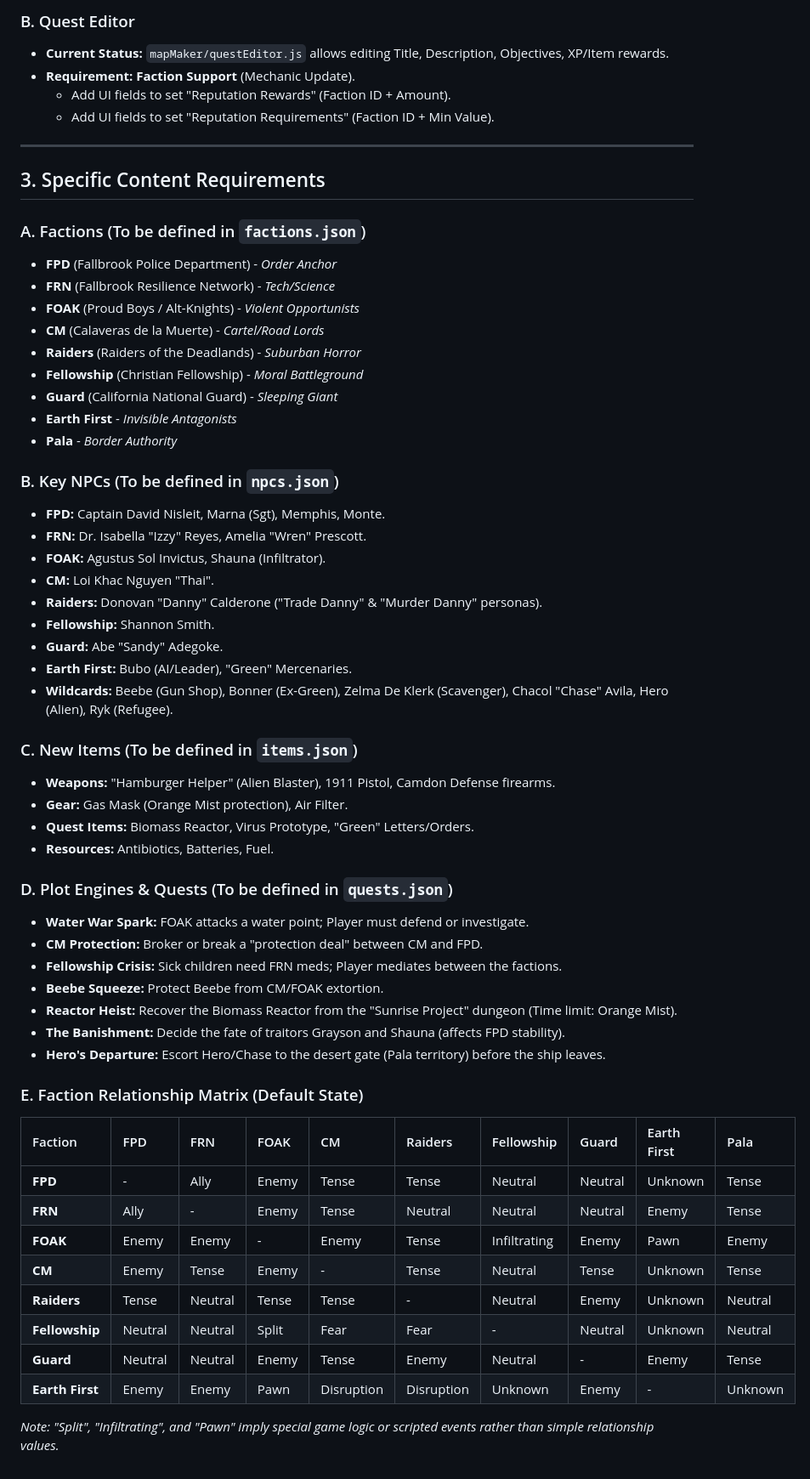
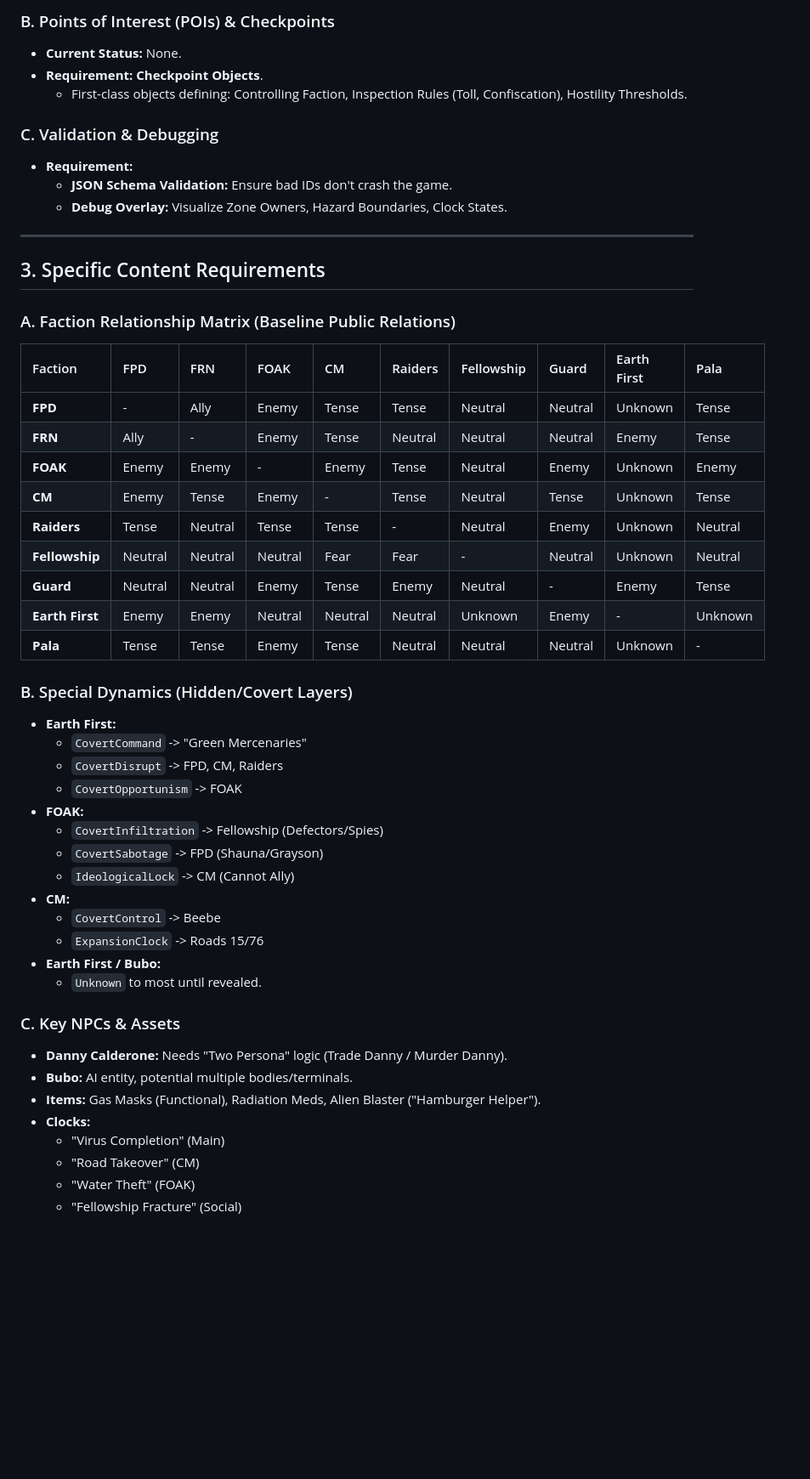
Before and after one commit to IndieBrosCEO/JASCI-Game, a Markdown page: WASTELAND_AUDIT.md, the part around one of its changes. Shown at 85% size. GitHub-like rendering; blank space fills up the shorter version.

```diff
--- a/WASTELAND_AUDIT.md
+++ b/WASTELAND_AUDIT.md
@@ -49,61 +69,52 @@ This document outlines the requirements to support the "Wasteland Campaign GM Se
 
-### B. Quest Editor
-*   **Current Status:** `mapMaker/questEditor.js` allows editing Title, Description, Objectives, XP/Item rewards.
-*   **Requirement:** **Faction Support** (Mechanic Update).
-    *   Add UI fields to set "Reputation Rewards" (Faction ID + Amount).
-    *   Add UI fields to set "Reputation Requirements" (Faction ID + Min Value).
+### B. Points of Interest (POIs) & Checkpoints
+*   **Current Status:** None.
+*   **Requirement:** **Checkpoint Objects**.
+    *   First-class objects defining: Controlling Faction, Inspection Rules (Toll, Confiscation), Hostility Thresholds.
+
+### C. Validation & Debugging
+*   **Requirement:**
+    *   **JSON Schema Validation:** Ensure bad IDs don't crash the game.
+    *   **Debug Overlay:** Visualize Zone Owners, Hazard Boundaries, Clock States.
 
 ---
 
 ## 3. Specific Content Requirements
 
-### A. Factions (To be defined in `factions.json`)
-*   **FPD** (Fallbrook Police Department) - *Order Anchor*
-*   **FRN** (Fallbrook Resilience Network) - *Tech/Science*
-*   **FOAK** (Proud Boys / Alt-Knights) - *Violent Opportunists*
-*   **CM** (Calaveras de la Muerte) - *Cartel/Road Lords*
-*   **Raiders** (Raiders of the Deadlands) - *Suburban Horror*
-*   **Fellowship** (Christian Fellowship) - *Moral Battleground*
-*   **Guard** (California National Guard) - *Sleeping Giant*
-*   **Earth First** - *Invisible Antagonists*
-*   **Pala** - *Border Authority*
-
-### B. Key NPCs (To be defined in `npcs.json`)
-*   **FPD:** Captain David Nisleit, Marna (Sgt), Memphis, Monte.
-*   **FRN:** Dr. Isabella "Izzy" Reyes, Amelia "Wren" Prescott.
-*   **FOAK:** Agustus Sol Invictus, Shauna (Infiltrator).
-*   **CM:** Loi Khac Nguyen "Thai".
-*   **Raiders:** Donovan "Danny" Calderone ("Trade Danny" & "Murder Danny" personas).
-*   **Fellowship:** Shannon Smith.
-*   **Guard:** Abe "Sandy" Adegoke.
-*   **Earth First:** Bubo (AI/Leader), "Green" Mercenaries.
-*   **Wildcards:** Beebe (Gun Shop), Bonner (Ex-Green), Zelma De Klerk (Scavenger), Chacol "Chase" Avila, Hero (Alien), Ryk (Refugee).
-
-### C. New Items (To be defined in `items.json`)
-*   **Weapons:** "Hamburger Helper" (Alien Blaster), 1911 Pistol, Camdon Defense firearms.
-*   **Gear:** Gas Mask (Orange Mist protection), Air Filter.
-*   **Quest Items:** Biomass Reactor, Virus Prototype, "Green" Letters/Orders.
-*   **Resources:** Antibiotics, Batteries, Fuel.
-
-### D. Plot Engines & Quests (To be defined in `quests.json`)
-*   **Water War Spark:** FOAK attacks a water point; Player must defend or investigate.
-*   **CM Protection:** Broker or break a "protection deal" between CM and FPD.
-*   **Fellowship Crisis:** Sick children need FRN meds; Player mediates between the factions.
-*   **Beebe Squeeze:** Protect Beebe from CM/FOAK extortion.
-*   **Reactor Heist:** Recover the Biomass Reactor from the "Sunrise Project" dungeon (Time limit: Orange Mist).
-*   **The Banishment:** Decide the fate of traitors Grayson and Shauna (affects FPD stability).
-*   **Hero's Departure:** Escort Hero/Chase to the desert gate (Pala territory) before the ship leaves.
-
-### E. Faction Relationship Matrix (Default State)
+### A. Faction Relationship Matrix (Baseline Public Relations)
 | Faction | FPD | FRN | FOAK | CM | Raiders | Fellowship | Guard | Earth First | Pala |
 | :--- | :--- | :--- | :--- | :--- | :--- | :--- | :--- | :--- | :--- |
 | **FPD** | - | Ally | Enemy | Tense | Tense | Neutral | Neutral | Unknown | Tense |
 | **FRN** | Ally | - | Enemy | Tense | Neutral | Neutral | Neutral | Enemy | Tense |
-| **FOAK** | Enemy | Enemy | - | Enemy | Tense | Infiltrating | Enemy | Pawn | Enemy |
+| **FOAK** | Enemy | Enemy | - | Enemy | Tense | Neutral | Enemy | Unknown | Enemy |
 | **CM** | Enemy | Tense | Enemy | - | Tense | Neutral | Tense | Unknown | Tense |
 | **Raiders** | Tense | Neutral | Tense | Tense | - | Neutral | Enemy | Unknown | Neutral |
-| **Fellowship**| Neutral | Neutral | Split | Fear | Fear | - | Neutral | Unknown | Neutral |
+| **Fellowship**| Neutral | Neutral | Neutral | Fear | Fear | - | Neutral | Unknown | Neutral |
 | **Guard** | Neutral | Neutral | Enemy | Tense | Enemy | Neutral | - | Enemy | Tense |
-| **Earth First**| Enemy | Enemy | Pawn | Disruption| Disruption | Unknown | Enemy | - | Unknown |
+| **Earth First**| Enemy | Enemy | Neutral | Neutral | Neutral | Unknown | Enemy | - | Unknown |
+| **Pala** | Tense | Tense | Enemy | Tense | Neutral | Neutral | Neutral | Unknown | - |
 
-*Note: "Split", "Infiltrating", and "Pawn" imply special game logic or scripted events rather than simple relationship values.*
+### B. Special Dynamics (Hidden/Covert Layers)
+*   **Earth First:**
+    *   `CovertCommand` -> "Green Mercenaries"
+    *   `CovertDisrupt` -> FPD, CM, Raiders
+    *   `CovertOpportunism` -> FOAK
+*   **FOAK:**
+    *   `CovertInfiltration` -> Fellowship (Defectors/Spies)
+    *   `CovertSabotage` -> FPD (Shauna/Grayson)
+    *   `IdeologicalLock` -> CM (Cannot Ally)
+*   **CM:**
+    *   `CovertControl` -> Beebe
+    *   `ExpansionClock` -> Roads 15/76
+*   **Earth First / Bubo:**
+    *   `Unknown` to most until revealed.
+
+### C. Key NPCs & Assets
+*   **Danny Calderone:** Needs "Two Persona" logic (Trade Danny / Murder Danny).
+*   **Bubo:** AI entity, potential multiple bodies/terminals.
+*   **Items:** Gas Masks (Functional), Radiation Meds, Alien Blaster ("Hamburger Helper").
+*   **Clocks:**
+    *   "Virus Completion" (Main)
+    *   "Road Takeover" (CM)
+    *   "Water Theft" (FOAK)
+    *   "Fellowship Fracture" (Social)
```
Also changed, not shown: other parts of WASTELAND_AUDIT.md (+51 -31 lines).
